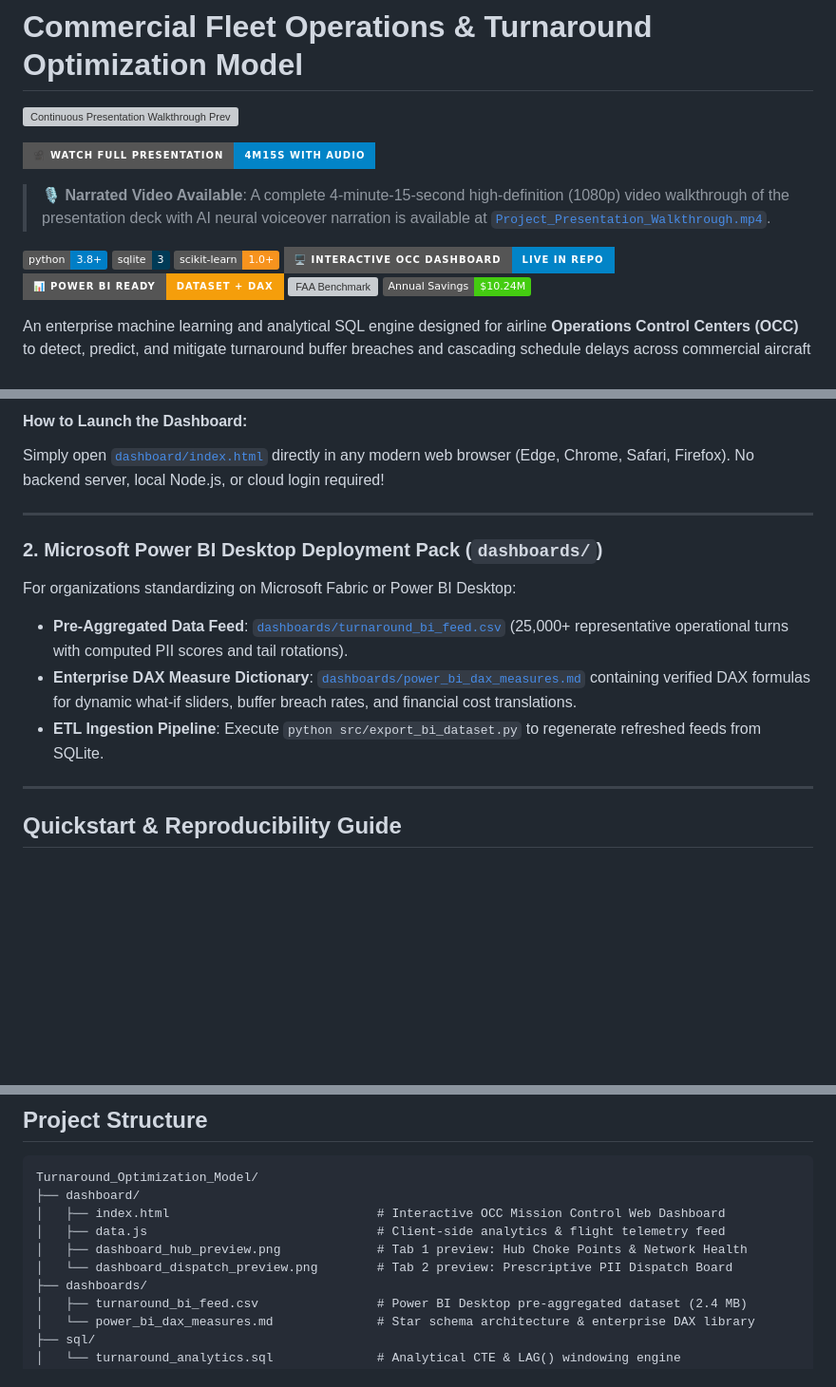
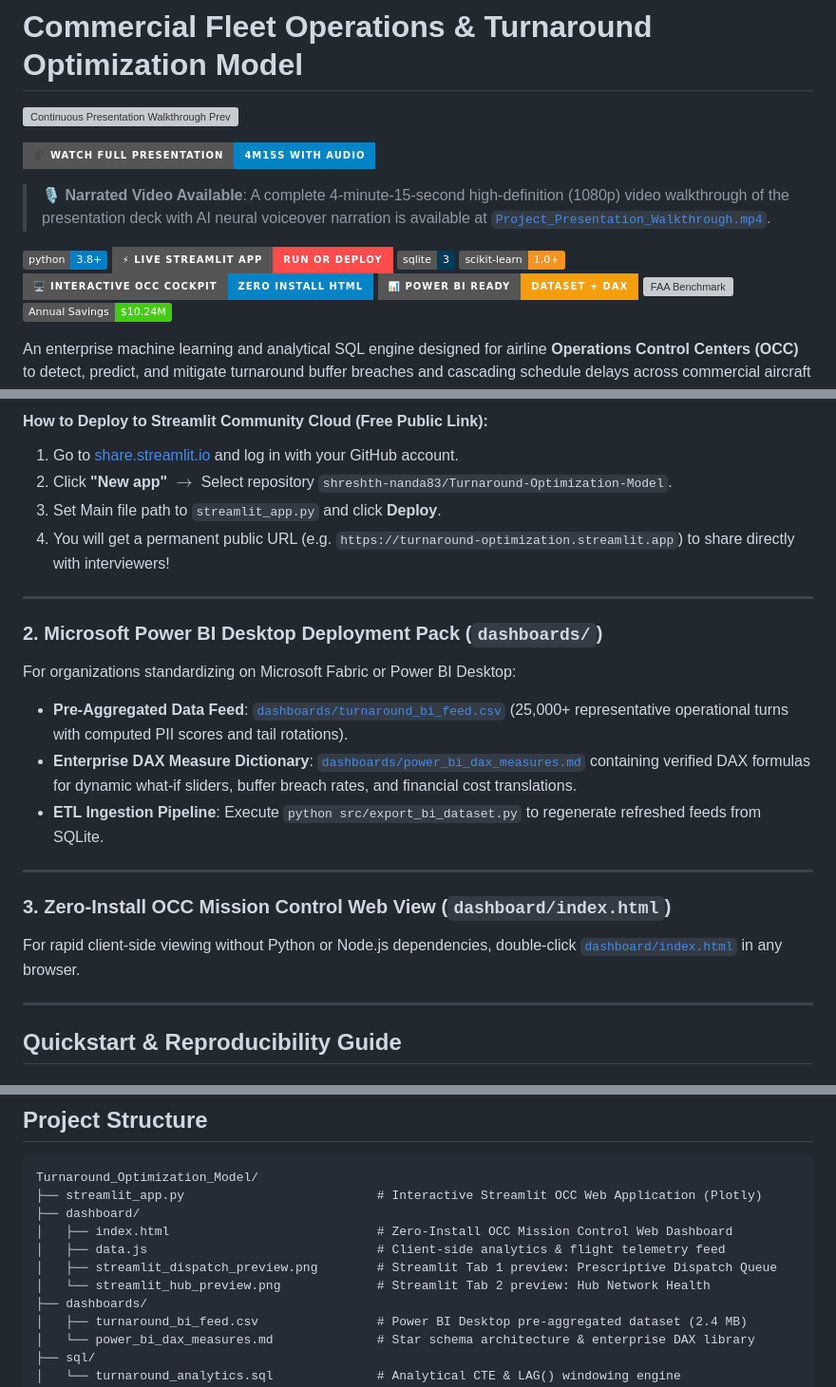
Before and after one commit to shreshth-nanda83/Turnaround-Optimization-Model, a Markdown page: README.md, 3 parts joined by grey strips. Shown: that part at 95% size. GitHub-like rendering; badges without logos; blank space fills up the shorter version; grey boxes are pictures that could not be loaded.

````diff
--- a/README.md
+++ b/README.md
@@ -7,9 +7,10 @@
 > 🎙️ **Narrated Video Available**: A complete 4-minute-15-second high-definition (1080p) video walkthrough of the presentation deck with AI neural voiceover narration is available at [`Project_Presentation_Walkthrough.mp4`](Project_Presentation_Walkthrough.mp4).
 
 [![Python 3.8+](https://img.shields.io/badge/python-3.8+-blue.svg)](https://www.python.org/downloads/)
+[![Streamlit App](https://img.shields.io/badge/⚡_Live_Streamlit_App-Run_or_Deploy-FF4B4B?style=for-the-badge&logo=streamlit)](streamlit_app.py)
 [![SQLite 3](https://img.shields.io/badge/sqlite-3-003B57.svg)](https://www.sqlite.org/)
 [![Scikit-Learn](https://img.shields.io/badge/scikit--learn-1.0+-F7931E.svg)](https://scikit-learn.org/)
-[![Interactive OCC Dashboard](https://img.shields.io/badge/🖥️_Interactive_OCC_Dashboard-Live_in_Repo-0284c7?style=for-the-badge)](dashboard/index.html)
+[![Interactive OCC Dashboard](https://img.shields.io/badge/🖥️_Interactive_OCC_Cockpit-Zero_Install_HTML-0284c7?style=for-the-badge)](dashboard/index.html)
 [![Power BI Ready Feed](https://img.shields.io/badge/📊_Power_BI_Ready-Dataset_%2B_DAX-f59e0b?style=for-the-badge)](dashboards/power_bi_dax_measures.md)
 [![FAA Benchmark](https://img.shields.io/badge/FAA%20Cost%20Standard-$75%2Fmin-red.svg)](https://www.faa.gov/)
 [![Potential Cost Savings](https://img.shields.io/badge/Annual%20Savings-$10.24M-success.svg)](#financial-translation--roi-dashboard)
@@ -256,6 +268,9 @@ A high-performance dark-mode cockpit interface featuring live telemetry, interac
 
-#### How to Launch the Dashboard:
-Simply open [`dashboard/index.html`](dashboard/index.html) directly in any modern web browser (Edge, Chrome, Safari, Firefox). No backend server, local Node.js, or cloud login required!
+#### How to Deploy to Streamlit Community Cloud (Free Public Link):
+1. Go to [share.streamlit.io](https://share.streamlit.io/) and log in with your GitHub account.
+2. Click **"New app"** $\rightarrow$ Select repository `shreshth-nanda83/Turnaround-Optimization-Model`.
+3. Set Main file path to `streamlit_app.py` and click **Deploy**.
+4. You will get a permanent public URL (e.g. `https://turnaround-optimization.streamlit.app`) to share directly with interviewers!
 
 ---
 
@@ -264,6 +279,11 @@ For organizations standardizing on Microsoft Fabric or Power BI Desktop:
 * **Pre-Aggregated Data Feed**: [`dashboards/turnaround_bi_feed.csv`](dashboards/turnaround_bi_feed.csv) (25,000+ representative operational turns with computed PII scores and tail rotations).
 * **Enterprise DAX Measure Dictionary**: [`dashboards/power_bi_dax_measures.md`](dashboards/power_bi_dax_measures.md) containing verified DAX formulas for dynamic what-if sliders, buffer breach rates, and financial cost translations.
 * **ETL Ingestion Pipeline**: Execute `python src/export_bi_dataset.py` to regenerate refreshed feeds from SQLite.
+
+---
+
+### 3. Zero-Install OCC Mission Control Web View (`dashboard/index.html`)
+For rapid client-side viewing without Python or Node.js dependencies, double-click [`dashboard/index.html`](dashboard/index.html) in any browser.
 
 ---
 
@@ -301,11 +321,12 @@ python src/train_model.py
 
 ```text
 Turnaround_Optimization_Model/
+├── streamlit_app.py                          # Interactive Streamlit OCC Web Application (Plotly)
 ├── dashboard/
-│   ├── index.html                            # Interactive OCC Mission Control Web Dashboard
+│   ├── index.html                            # Zero-Install OCC Mission Control Web Dashboard
 │   ├── data.js                               # Client-side analytics & flight telemetry feed
-│   ├── dashboard_hub_preview.png             # Tab 1 preview: Hub Choke Points & Network Health
-│   └── dashboard_dispatch_preview.png        # Tab 2 preview: Prescriptive PII Dispatch Board
+│   ├── streamlit_dispatch_preview.png        # Streamlit Tab 1 preview: Prescriptive Dispatch Queue
+│   └── streamlit_hub_preview.png             # Streamlit Tab 2 preview: Hub Network Health
 ├── dashboards/
 │   ├── turnaround_bi_feed.csv                # Power BI Desktop pre-aggregated dataset (2.4 MB)
 │   └── power_bi_dax_measures.md              # Star schema architecture & enterprise DAX library
````
Also changed, not shown: other parts of README.md (+20 -9 lines), dashboard/streamlit_dispatch_preview.png (added), dashboard/streamlit_hub_preview.png (added), 2 other files.
